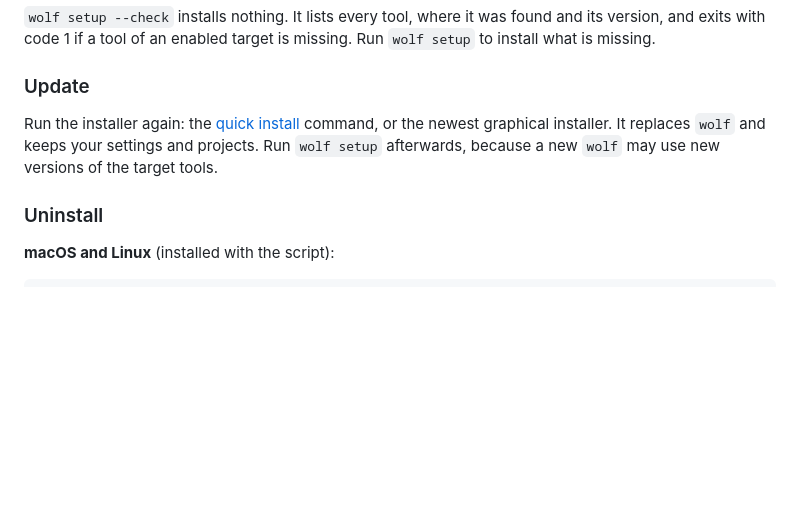
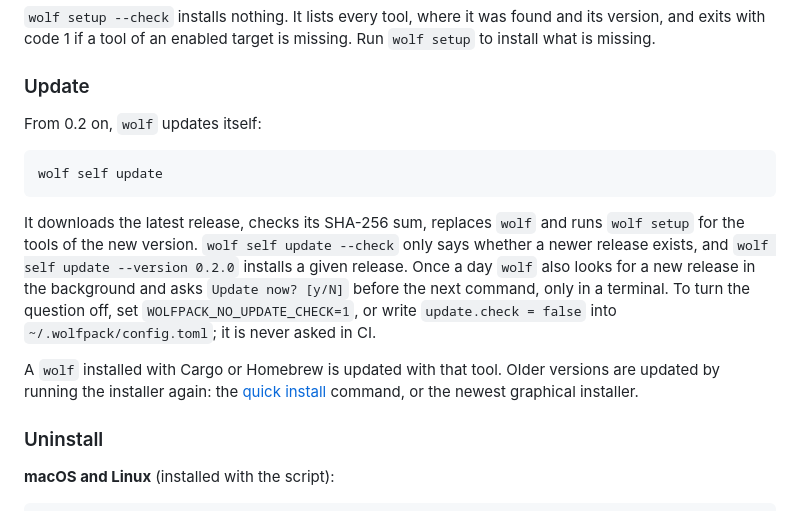
Before and after one commit to realfamousbae/wolfpack, a Markdown page: README.md, the part around the change. GitHub-like rendering; blank space fills up the shorter version.

Commit message:
docs: wolf self update in the README, the changelog and the distribution plan

````diff
--- a/README.md
+++ b/README.md
@@ -244,9 +244,22 @@ is missing.
 
 ### Update
 
-Run the installer again: the [quick install](#quick-install) command, or the newest graphical
-installer. It replaces `wolf` and keeps your settings and projects. Run `wolf setup` afterwards,
-because a new `wolf` may use new versions of the target tools.
+From 0.2 on, `wolf` updates itself:
+
+```bash
+wolf self update
+```
+
+It downloads the latest release, checks its SHA-256 sum, replaces `wolf` and runs `wolf setup`
+for the tools of the new version. `wolf self update --check` only says whether a newer release
+exists, and `wolf self update --version 0.2.0` installs a given release. Once a day `wolf` also
+looks for a new release in the background and asks `Update now? [y/N]` before the next command,
+only in a terminal. To turn the question off, set `WOLFPACK_NO_UPDATE_CHECK=1`, or write
+`update.check = false` into `~/.wolfpack/config.toml`; it is never asked in CI.
+
+A `wolf` installed with Cargo or Homebrew is updated with that tool. Older versions are updated
+by running the installer again: the [quick install](#quick-install) command, or the newest
+graphical installer.
 
 ### Uninstall
 
````
Also changed, not shown: CHANGELOG.md (+3 -0 lines), docs/plans/distribution.md (+2 -1 lines).
